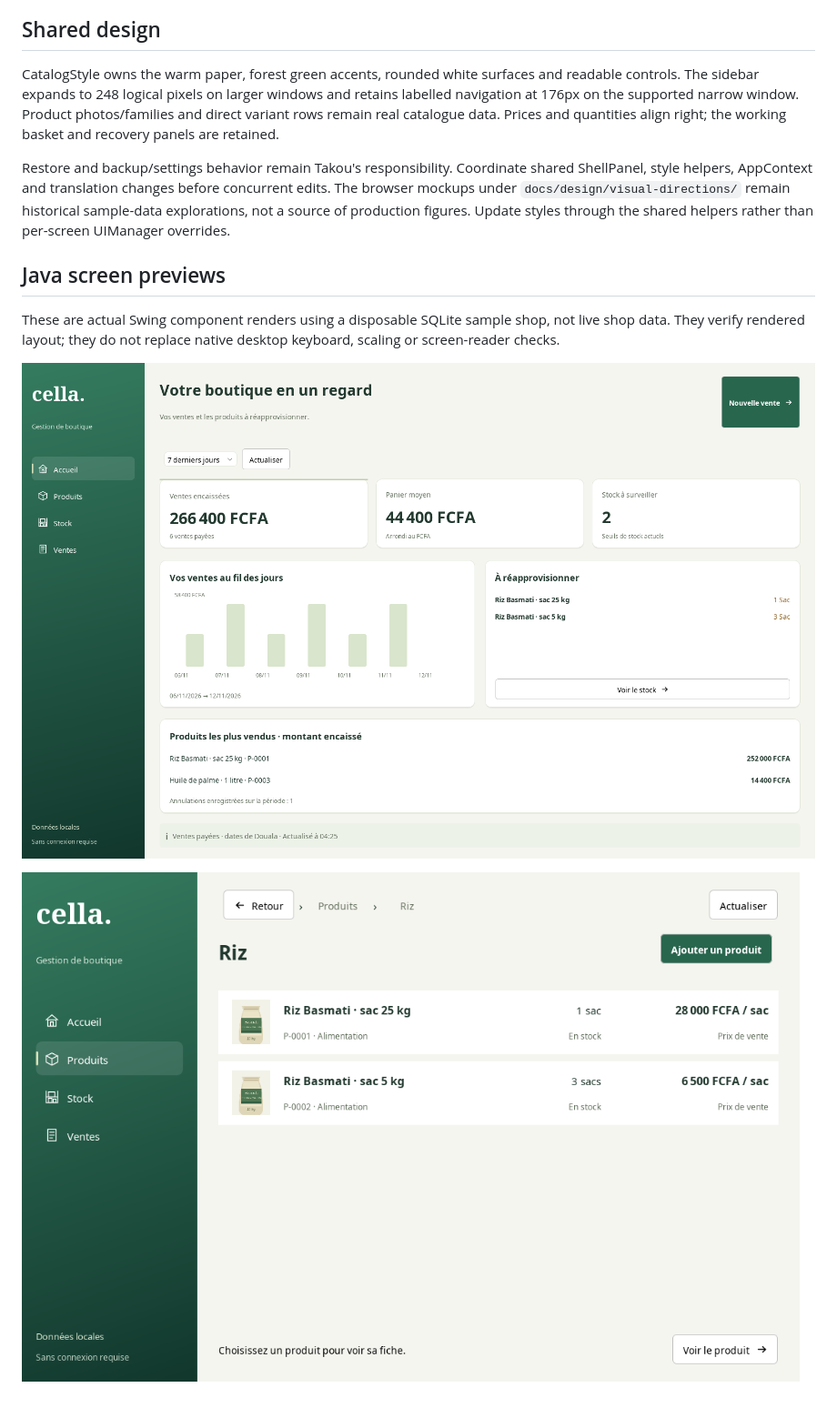
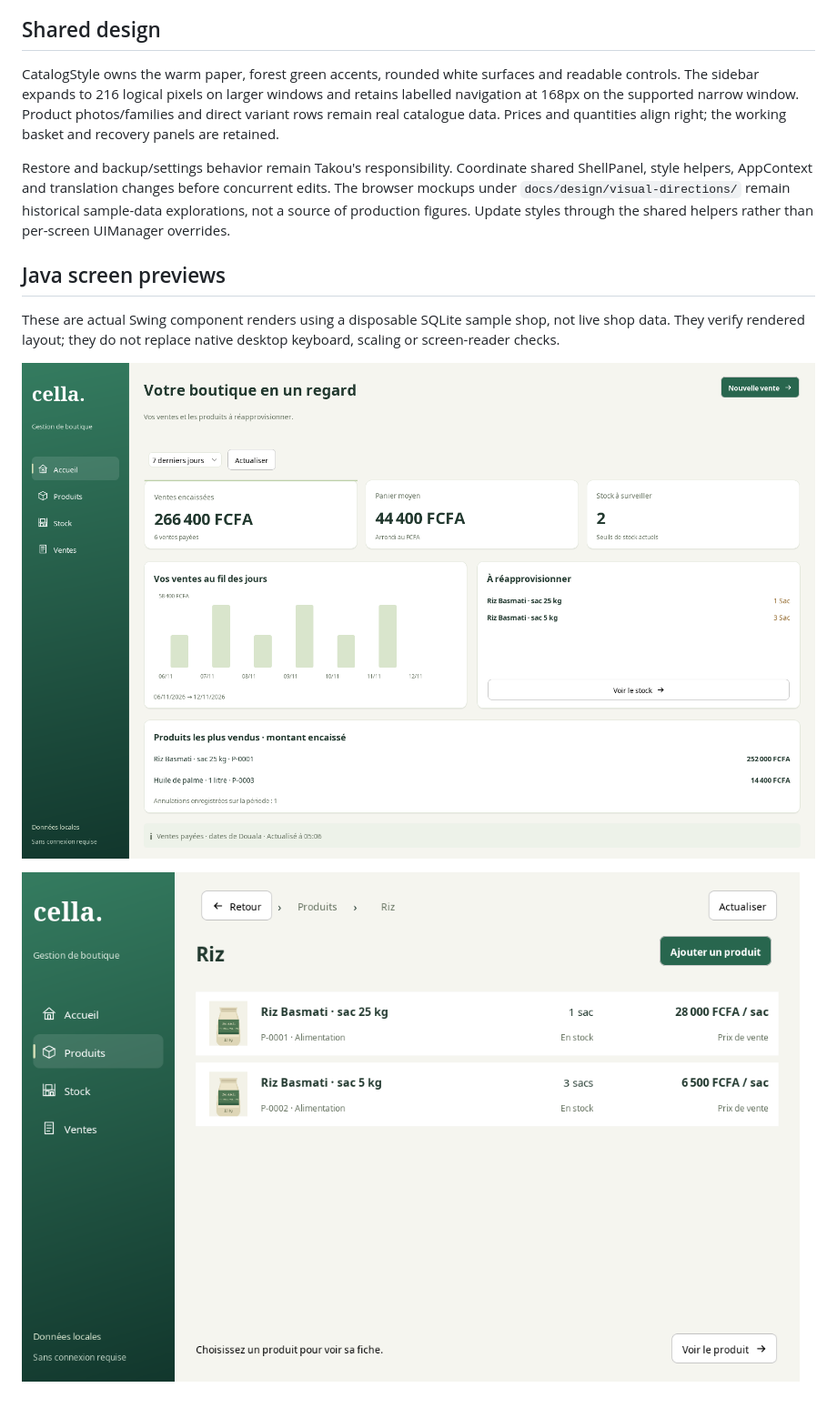
Before and after one commit to boscopatrick907-coder/sji-innova, a Markdown page: docs/desktop/DASHBOARD.md, the part around the change. Shown: that part at 91% size. GitHub-like rendering; pictures changed too: docs/desktop/images/overview-atelier.png, docs/desktop/images/products-atelier.png.

```diff
--- a/docs/desktop/DASHBOARD.md
+++ b/docs/desktop/DASHBOARD.md
@@ -32,8 +32,8 @@ have been met. Custom ranges, comparison periods and inventory profit are not im
 ## Shared design
 
 CatalogStyle owns the warm paper, forest green accents, rounded white surfaces and readable controls.
-The sidebar expands to 248 logical pixels on larger windows and retains labelled navigation at
-176px on the supported narrow window. Product photos/families and direct variant rows remain real
+The sidebar expands to 216 logical pixels on larger windows and retains labelled navigation at
+168px on the supported narrow window. Product photos/families and direct variant rows remain real
 catalogue data. Prices and quantities align right; the working basket and recovery panels are retained.
 
 Restore and backup/settings behavior remain Takou's responsibility. Coordinate shared ShellPanel,
```
Also changed, not shown: docs/desktop/STYLE_GUIDE.md (+22 -1 lines), docs/desktop/images/cart-custom-price.png (added), 11 other files.
